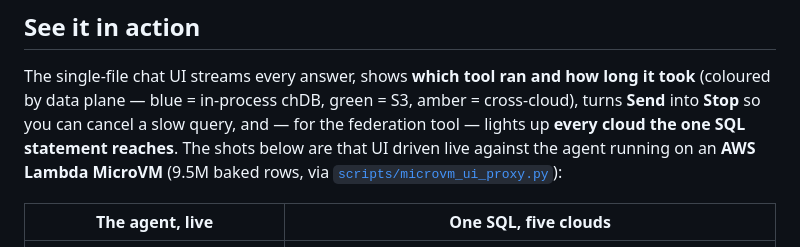
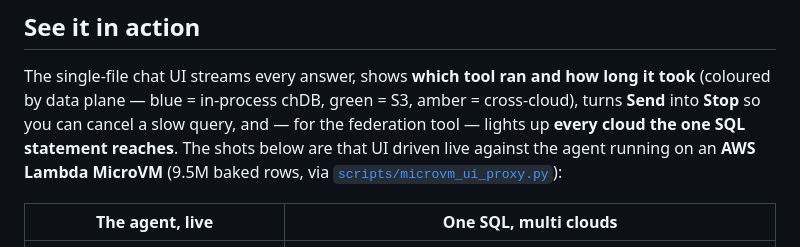
Before and after one commit to nklmish/chdb-lambda-microvm-demo, a Markdown page: README.md, the part around the change. Rendered like a GitHub page.

```diff
--- a/README.md
+++ b/README.md
@@ -28,7 +28,7 @@ up **every cloud the one SQL statement reaches**. The shots below are that UI dr
 against the agent running on an **AWS Lambda MicroVM** (9.5M baked rows, via
 [`scripts/microvm_ui_proxy.py`](scripts/microvm_ui_proxy.py)):
 
-| The agent, live | One SQL, five clouds |
+| The agent, live | One SQL, multi clouds |
 |---|---|
 | ![Info panel showing engine, row count and status](docs/screenshots/welcome.png) | ![Federating across five clouds in one statement](docs/screenshots/federation_chip.png) |
 | Engine, row count and health read straight from the running MicroVM. | The federation tool reaching **local chDB + AWS S3 + Azure + GCS + ClickHouse Cloud** in a single statement — the **Stop** button cancels a query mid-flight. |
```
